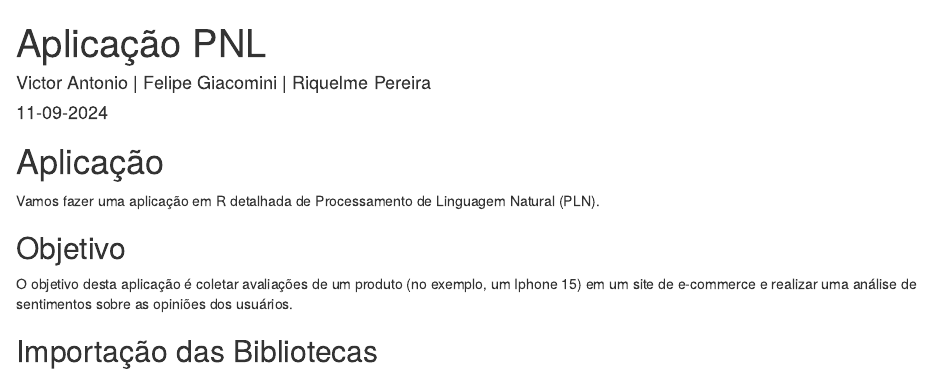
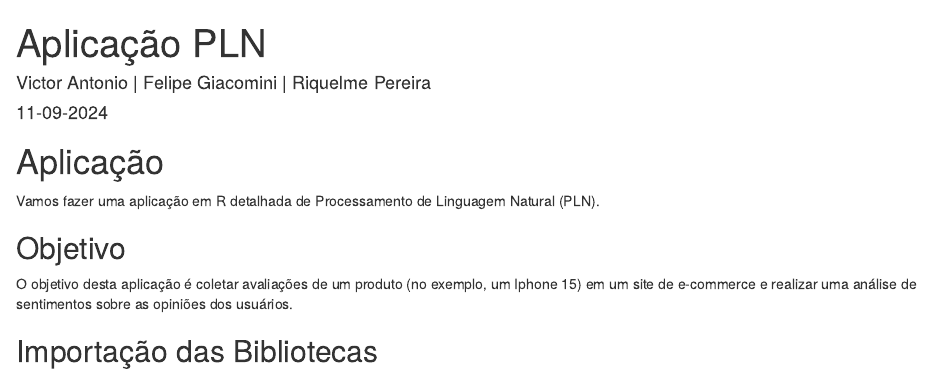
Before and after one commit to vitin29/Aula-PLN, an R Markdown document (Aplicação PLN.Rmd): the page in a window 1100 px wide, from its top. Rendered offline with R 4.5, knitr and Pandoc, with nearby package versions; some code elsewhere in the file could not run offline.

Commit message:
Aplicação PLN.Rmd

```diff
--- a/Aplicação PLN.Rmd
+++ b/Aplicação PLN.Rmd
@@ -1,5 +1,5 @@
 ---
-title: "Aplicação PNL"
+title: "Aplicação PLN"
 author: "Victor Antonio | Felipe Giacomini | Riquelme Pereira"
 date: "11-09-2024"
 output: html_document
```
